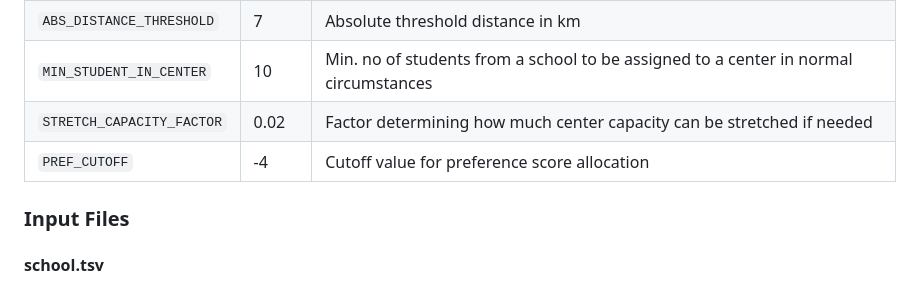
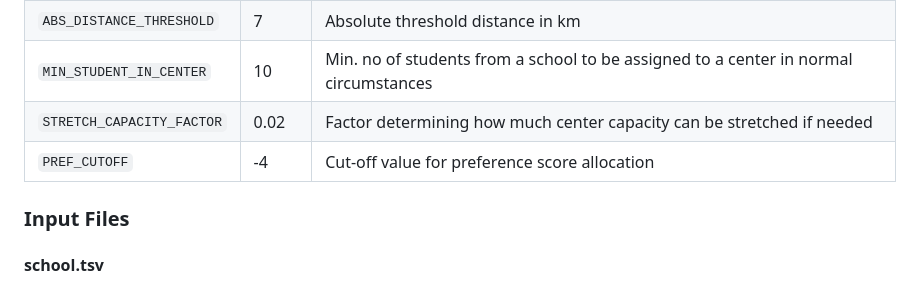
Before and after one commit to moest-np/center-randomize, a Markdown page: README.md, the part around the change. GitHub-like rendering.

Commit message:
Update README.md
Formating

```diff
--- a/README.md
+++ b/README.md
@@ -29,7 +29,7 @@ The goal of this script is to assign __exam centers__ to students.
 | `ABS_DISTANCE_THRESHOLD`   | 7     | Absolute threshold distance in km           |
 | `MIN_STUDENT_IN_CENTER`    | 10    | Min. no of students from a school to be assigned to a center in normal circumstances |
 | `STRETCH_CAPACITY_FACTOR`  | 0.02  | Factor determining how much center capacity can be stretched if needed |
-| `PREF_CUTOFF`              | -4    | Cutoff value for preference score allocation          |
+| `PREF_CUTOFF`              | -4    | Cut-off value for preference score allocation          |
 
 ### Input Files
 
```
